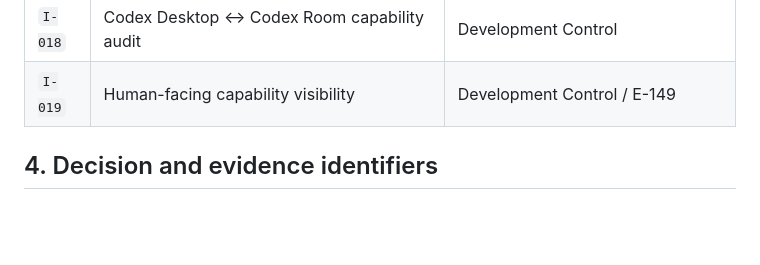
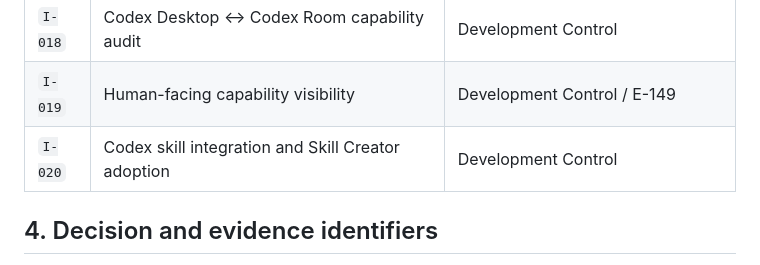
Before and after one commit to strigoi73-sudo/codex-room, a Markdown page: docs/project/10_WORK_PROGRAM_AND_IDENTIFIER_INDEX.md, the part around the change. GitHub-like rendering; blank space fills up the shorter version.

Commit message:
docs: index I-020 skill integration

```diff
--- a/docs/project/10_WORK_PROGRAM_AND_IDENTIFIER_INDEX.md
+++ b/docs/project/10_WORK_PROGRAM_AND_IDENTIFIER_INDEX.md
@@ -67,6 +67,7 @@ Issue titles remain useful after resolution, but status belongs only in Developm
 | `I-017` | Dynamic C cognition and Task-scoped exceptional approval | Development Control / D-039 |
 | `I-018` | Codex Desktop ↔ Codex Room capability audit | Development Control |
 | `I-019` | Human-facing capability visibility | Development Control / E-149 |
+| `I-020` | Codex skill integration and Skill Creator adoption | Development Control |
 
 ## 4. Decision and evidence identifiers
 
```
